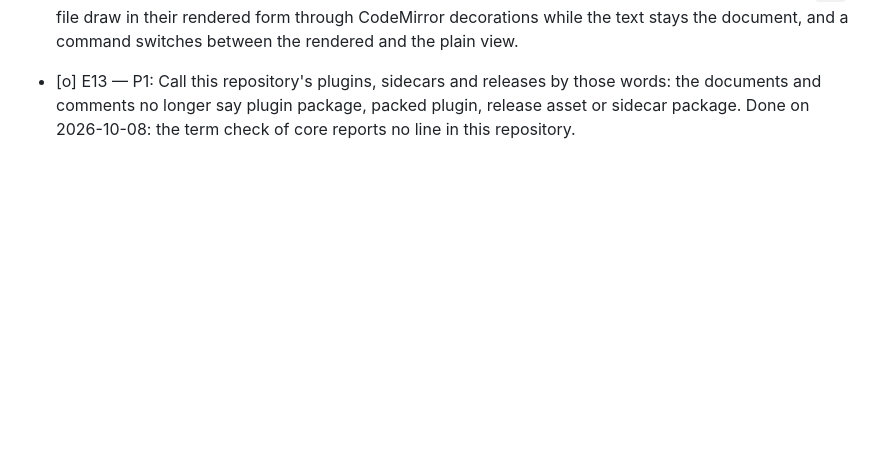
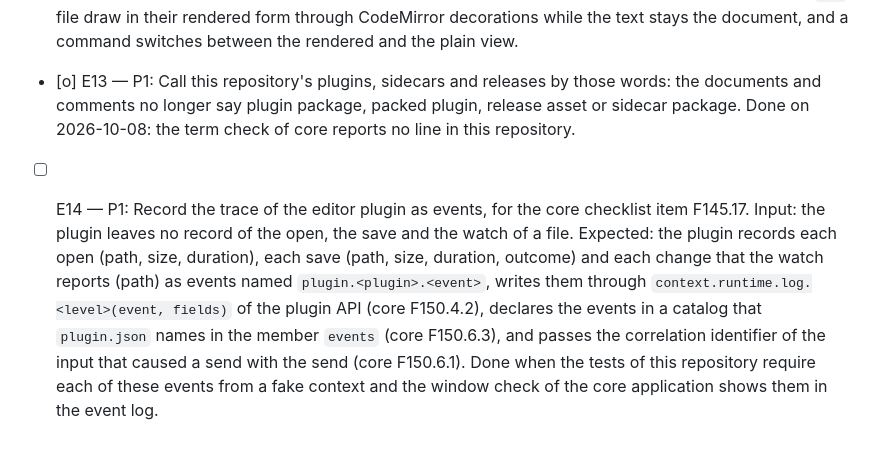
Before and after one commit to soksak-app/plugin-editor, a Markdown page: docs/features.md, the part around the change. GitHub-like rendering; blank space fills up the shorter version.

```diff
--- a/docs/features.md
+++ b/docs/features.md
@@ -15,3 +15,4 @@
 - [o] E11 — P1: Declare the files sidecar range `>=0.0.4` and version 0.0.3, so that the editor installs beside the hwp plugin, which requires the files sidecar 0.0.5; `^0.0.4` admits only 0.0.4, and 0.0.5 adds operations without changing the earlier ones. Done on 2026-10-08: `plugin.json` declares `>=0.0.4`, `package.json` declares 0.0.3, and `make test` passes on macOS 26.6.2 arm64.
 - [ ] E12 — P2: Show Markdown rendered in place: headings, emphasis, links, lists, code and images of a `.md` file draw in their rendered form through CodeMirror decorations while the text stays the document, and a command switches between the rendered and the plain view.
 - [o] E13 — P1: Call this repository's plugins, sidecars and releases by those words: the documents and comments no longer say plugin package, packed plugin, release asset or sidecar package. Done on 2026-10-08: the term check of core reports no line in this repository.
+- [ ] E14 — P1: Record the trace of the editor plugin as events, for the core checklist item F145.17. Input: the plugin leaves no record of the open, the save and the watch of a file. Expected: the plugin records each open (path, size, duration), each save (path, size, duration, outcome) and each change that the watch reports (path) as events named `plugin.<plugin>.<event>`, writes them through `context.runtime.log.<level>(event, fields)` of the plugin API (core F150.4.2), declares the events in a catalog that `plugin.json` names in the member `events` (core F150.6.3), and passes the correlation identifier of the input that caused a send with the send (core F150.6.1). Done when the tests of this repository require each of these events from a fake context and the window check of the core application shows them in the event log.
```
Also changed, not shown: docs/features.ko.md (+1 -0 lines).
